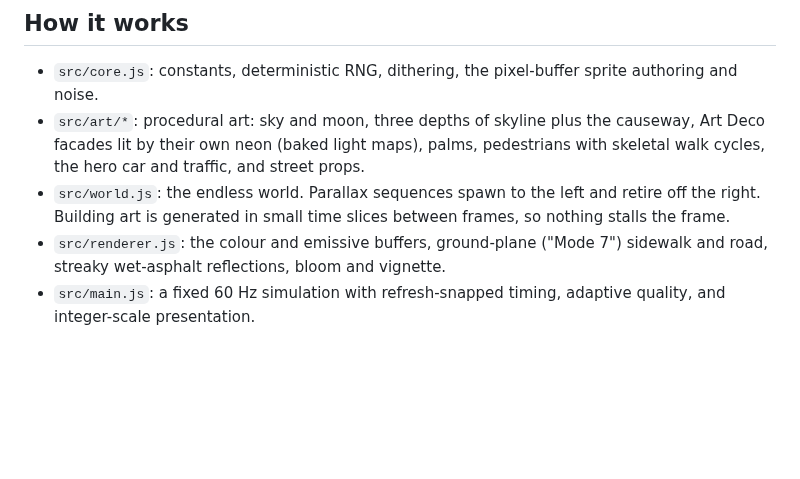
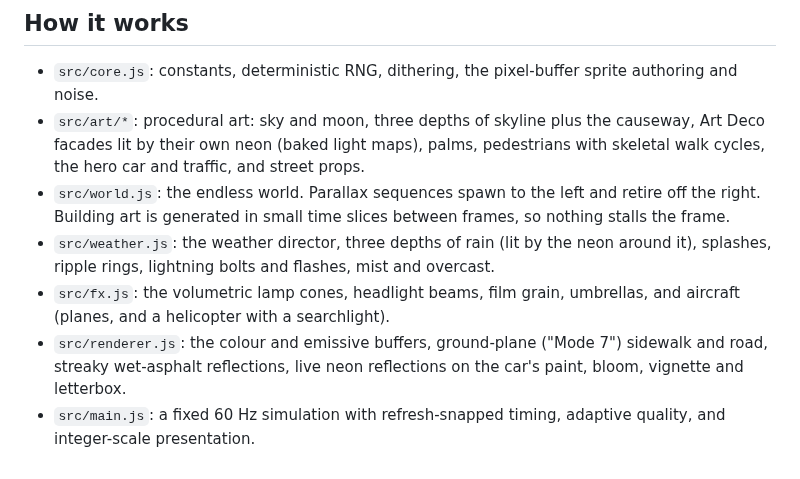
Before and after one commit to korak-the-mighty/hair, a Markdown page: README.md, the part around one of its changes. GitHub-like rendering; blank space fills up the shorter version.

```diff
--- a/README.md
+++ b/README.md
@@ -45,7 +55,12 @@ standard 16:9 size, so pixels stay perfectly square and crisp: 2× for 720p,
 - `src/world.js`: the endless world. Parallax sequences spawn to the left
   and retire off the right. Building art is generated in small time slices
   between frames, so nothing stalls the frame.
+- `src/weather.js`: the weather director, three depths of rain (lit by the
+  neon around it), splashes, ripple rings, lightning bolts and flashes, mist and overcast.
+- `src/fx.js`: the volumetric lamp cones, headlight beams, film grain, umbrellas,
+  and aircraft (planes, and a helicopter with a searchlight).
 - `src/renderer.js`: the colour and emissive buffers, ground-plane
-  ("Mode 7") sidewalk and road, streaky wet-asphalt reflections, bloom and vignette.
+  ("Mode 7") sidewalk and road, streaky wet-asphalt reflections, live neon
+  reflections on the car's paint, bloom, vignette and letterbox.
 - `src/main.js`: a fixed 60 Hz simulation with refresh-snapped timing, adaptive
   quality, and integer-scale presentation.
```
Also changed, not shown: other parts of README.md (+13 -3 lines), docs/preview-pass1.png (deleted), docs/preview-pass2-clear.png (added), docs/preview-pass2-rain.png (added), docs/preview-pass2-storm.png (added), 9 other files.
